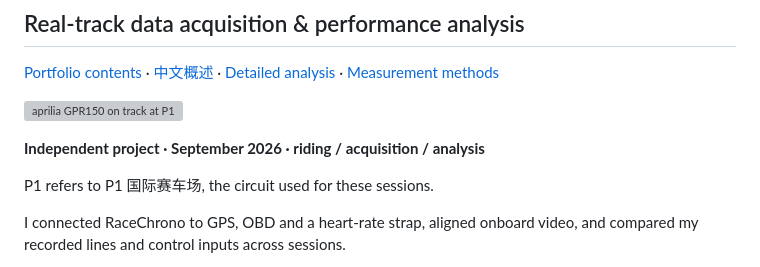
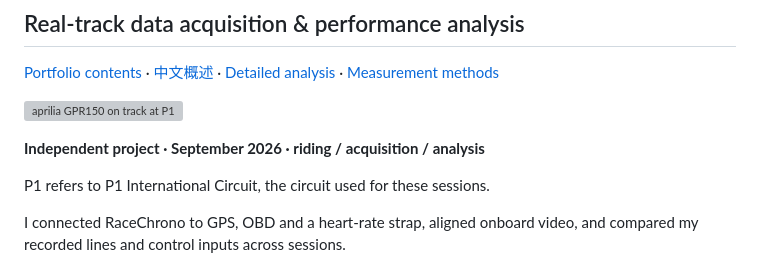
Before and after one commit to JesperroO/track-engineering-portfolio, a Markdown page: case_studies/p1-gpr150-telemetry.md, the part around the change. Rendered like a GitHub page; grey boxes are pictures that could not be loaded.

```diff
--- a/case_studies/p1-gpr150-telemetry.md
+++ b/case_studies/p1-gpr150-telemetry.md
@@ -7,7 +7,7 @@
 
 **Independent project · September 2026 · riding / acquisition / analysis**
 
-P1 refers to P1 国际赛车场, the circuit used for these sessions.
+P1 refers to P1 International Circuit, the circuit used for these sessions.
 
 I connected RaceChrono to GPS, OBD and a heart-rate strap, aligned onboard video, and compared my recorded lines and control inputs across sessions.
 
```
